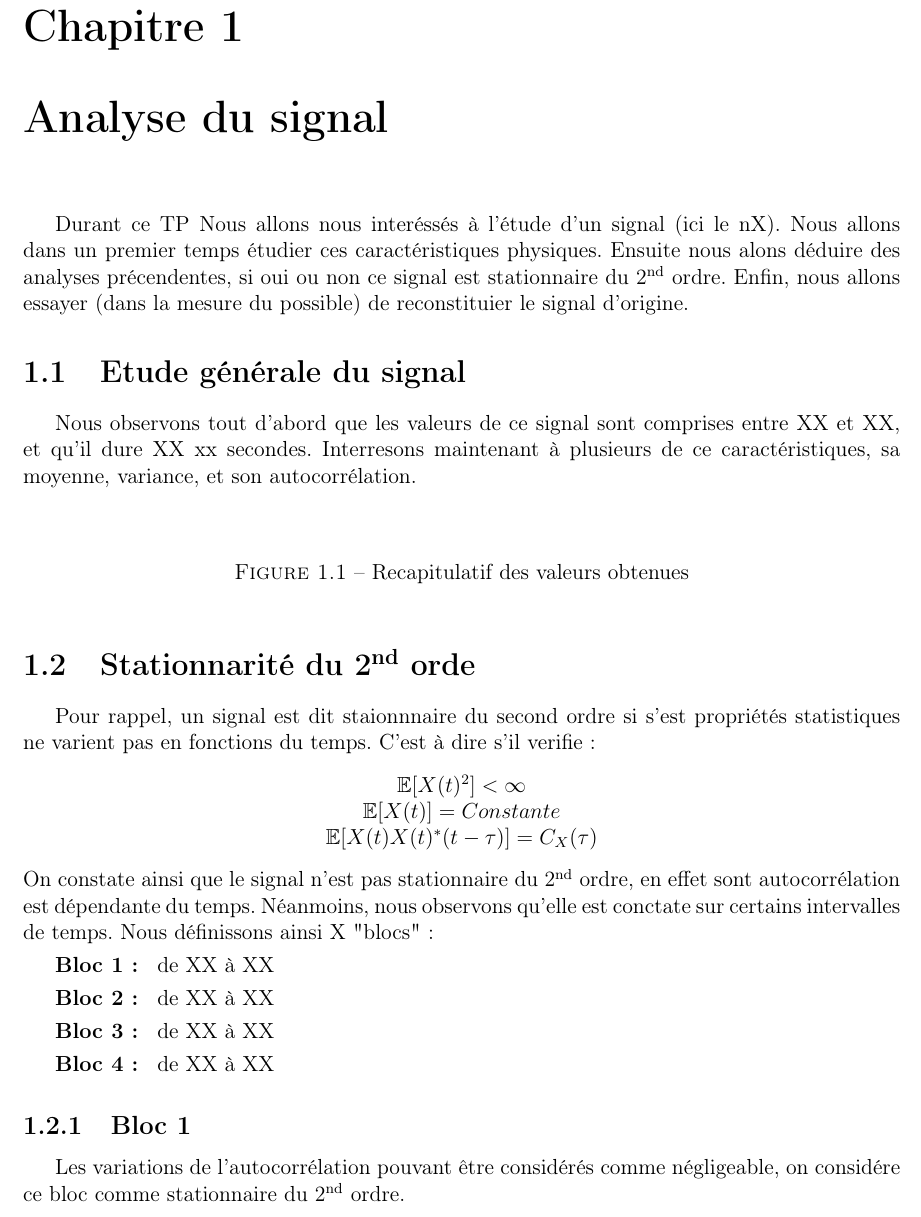
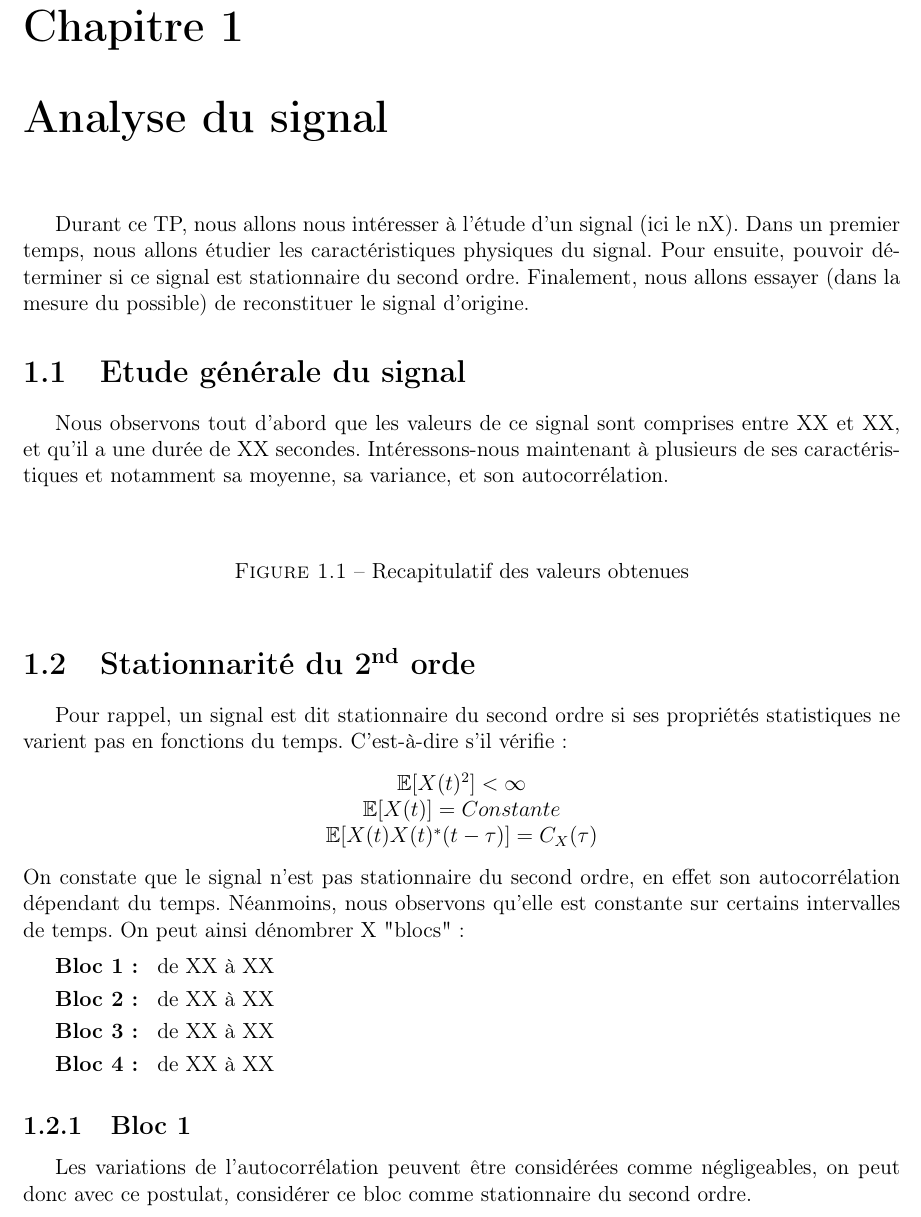
Before and after one commit to Xylean/SignalProcessingSC3, a LaTeX book (report.tex): part of page 2 of 4, cut so that both start at the same text. Compiled offline with pdfLaTeX.

Commit message:
Correct report

```diff
--- a/report.tex
+++ b/report.tex
@@ -8,7 +8,7 @@
 \usepackage[top=2cm, bottom=2cm, left=2cm, right=2cm]{geometry}
 
 \title{\Huge{Rapport Travaux Pratiques \\ SC3}}
-\author{\\ Théo Bertrant \& Xyléan Broeders \\ Fi 2021}
+\author{\\ Théo Bertrand \& Xyléan Broeders \\ Fi 2021}
 \date{19 Décembre 2018}
 
 %Glossary
@@ -19,10 +19,9 @@
 \maketitle
 
 \chapter{Analyse du signal}
-Durant ce TP Nous allons nous interéssés à l'étude d'un signal (ici le nX). Nous allons dans un premier temps étudier ces caractéristiques physiques. Ensuite nous alons déduire des analyses précendentes, si oui ou non ce signal est stationnaire du 2\textsuperscript{nd} ordre. Enfin, nous allons essayer (dans la mesure du possible) de reconstituier le signal d'origine.
+	Durant ce TP, nous allons nous intéresser à l'étude d'un signal (ici le nX). Dans un premier temps, nous allons étudier les caractéristiques physiques du signal.  Pour ensuite, pouvoir déterminer si ce signal est stationnaire du second ordre. Finalement, nous allons essayer (dans la mesure du possible) de reconstituer le signal d'origine.
 \section{Etude générale du signal}
-  Nous observons tout d'abord que les valeurs de ce signal sont comprises entre XX et XX, et qu'il dure XX xx secondes.
-  Interresons maintenant à plusieurs de ce caractéristiques, sa moyenne, variance, et son autocorrélation.
+	Nous observons tout d'abord que les valeurs de ce signal sont comprises entre XX et XX, et qu’il a une durée de XX secondes. Intéressons-nous maintenant à plusieurs de ses caractéristiques et notamment sa moyenne, sa variance, et son autocorrélation.
   \begin{figure}[ht]
     \begin{center}
      % \includegraphics[scale=0.5]{images/smthg.png}
@@ -32,13 +31,14 @@ Durant ce TP Nous allons nous interéssés à l'étude d'un signal (ici le nX).
   \end{figure}
 
 \section{Stationnarité du 2\textsuperscript{nd} orde}
-  Pour rappel, un signal est dit staionnnaire du second ordre si s'est propriétés statistiques ne varient pas en fonctions du temps. C'est à dire s'il verifie :
+	Pour rappel, un signal est dit stationnaire du second ordre si ses propriétés statistiques ne varient pas en fonctions du temps. C'est-à-dire s'il vérifie :
   \begin{center}
   	\begin{math}\mathbb{E}[X(t)^2]<\infty\end{math} \\
   	\begin{math}\mathbb{E}[X(t)]=Constante\end{math} \\
   	\begin{math}\mathbb{E}[X(t)X(t)^*(t-\tau)]=C_X(\tau)\end{math}
   \end{center}
-  On constate ainsi que le signal n'est pas stationnaire du 2\textsuperscript{nd} ordre, en effet sont autocorrélation est dépendante du temps. Néanmoins, nous observons qu'elle est conctate sur certains intervalles de temps. Nous définissons ainsi X "blocs" :
+	On constate que le signal n'est pas stationnaire du second ordre, en effet son autocorrélation dépendant du temps. Néanmoins, nous observons qu'elle est constante sur certains intervalles de temps. On peut ainsi dénombrer X "blocs" :
+
   \begin{description}
     \item[Bloc 1 : ]de XX à XX
     \item[Bloc 2 : ]de XX à XX
@@ -46,7 +46,7 @@ Durant ce TP Nous allons nous interéssés à l'étude d'un signal (ici le nX).
     \item[Bloc 4 : ]de XX à XX
   \end{description}
   \subsection{Bloc 1}
-  Les variations de l'autocorrélation pouvant être considérés comme négligeable, on considére ce bloc comme stationnaire du 2\textsuperscript{nd} ordre.
+	Les variations de l'autocorrélation peuvent être considérées comme négligeables, on peut donc avec ce postulat, considérer ce bloc comme stationnaire du second ordre.
   \subsection{Bloc 2}
   \subsection{Bloc 3}
   \subsection{Bloc 4}
```
